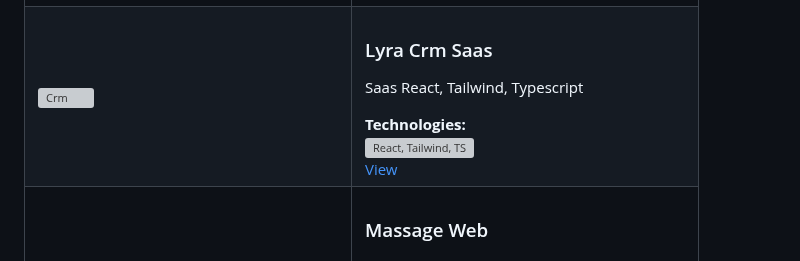
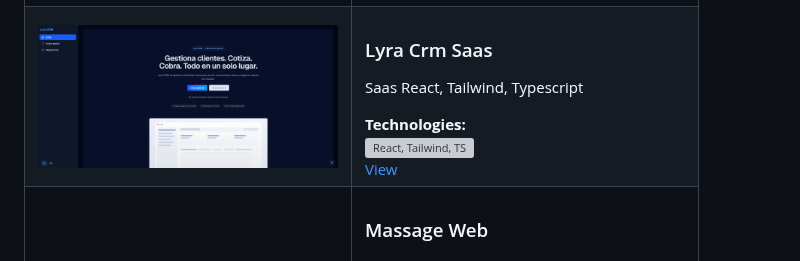
Before and after one commit to layalarosa/layalarosa, a Markdown page: README.md, the part around the change. Rendered like a GitHub page; pictures changed too: assets/Lyra.png (added); grey boxes are pictures that could not be loaded.

Commit message:
Add: new session added

```diff
--- a/README.md
+++ b/README.md
@@ -47,7 +47,7 @@ I have experience with Git and GitHub for version control, which allows me to co
   </tr>
   <tr>
     <td>
-      <img src="assets/Crm.png" alt="Crm" width="300" height="200">
+      <img src="assets/Lyra.png" alt="Crm" width="300" height="200">
     </td>
     <td>
       <h3>Lyra Crm Saas</h3>
```
